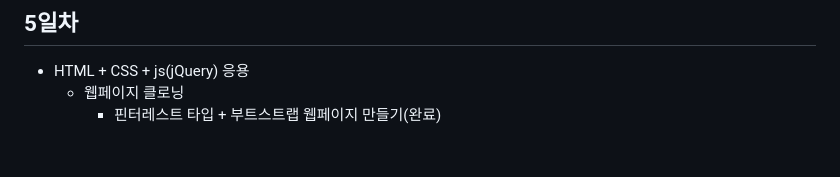
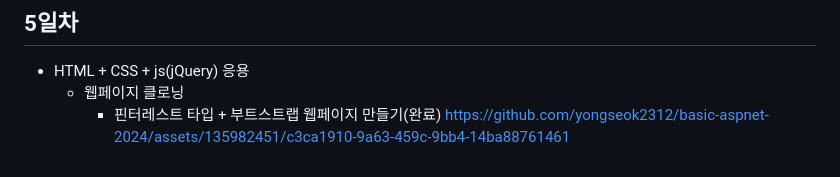
Before and after one commit to yongseok2312/basic-aspnet-2024, a Markdown page: README.md, the part around the change. Rendered like a GitHub page.

```diff
--- a/README.md
+++ b/README.md
@@ -182,3 +182,4 @@ IoT 개발자과정 ASP.NET 리포지토리
 - HTML + CSS + js(jQuery) 응용
     - 웹페이지 클로닝
         - 핀터레스트 타입 + 부트스트랩 웹페이지 만들기(완료)
+https://github.com/yongseok2312/basic-aspnet-2024/assets/135982451/c3ca1910-9a63-459c-9bb4-14ba88761461
```
